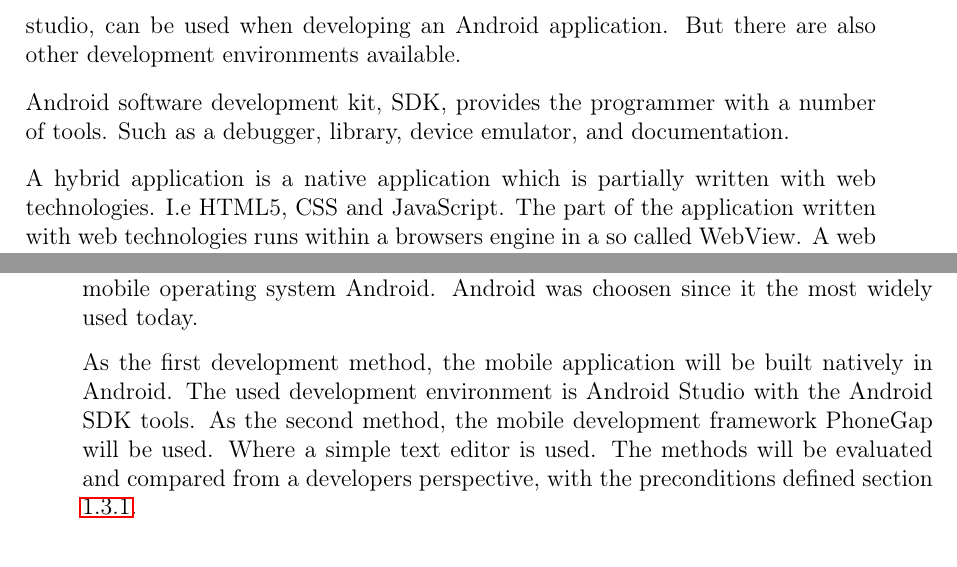
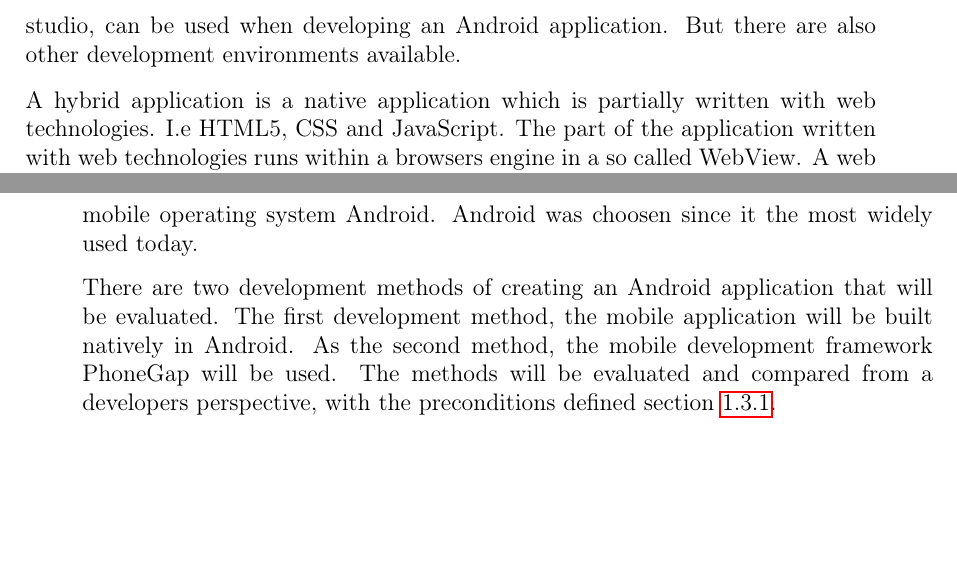
Before and after one commit to pbl/bachelor-thesis, a LaTeX thesis (document.tex, which reads tex/introduction.tex): two parts of pages 10 and 11 of 29, joined at a grey line, cut so that both start at the same text, the shorter picture padded with empty space. Compiled offline with pdfLaTeX.

Commit message:
Update introduction.tex

```diff
--- a/tex/introduction.tex
+++ b/tex/introduction.tex
@@ -10,8 +10,6 @@ The aim of this thesis is to evaluate two different development methods for enca
 
 \section{Background}
 Android is an operating system used on a wide range of devices. For example a mobile device or tv device. Developing Android applications are written in the programming language Java. The official Android development environment, Android studio, can be used when developing an Android application. But there are also other development environments available.
-
-Android software development kit, SDK, provides the programmer with a number of tools. Such as a debugger, library, device emulator, and documentation.
 
 A hybrid application is a native application which is partially written with web technologies. I.e HTML5, CSS and JavaScript. The part of the application written with web technologies runs within a browsers engine in a so called WebView. A web application running in a browser does not have access to a device native functions such as the bluetooth. However a website running within a WebView can through interaction with the application's native code access a device native functions.
 
@@ -35,7 +33,7 @@ The aim of this project is to evaluate two different development methods for enc
 
 To limit the scope of the research the development methods is only evaluted for the mobile operating system Android. Android was choosen since it the most widely used today.
 
-As the first development method, the mobile application will be built natively in Android. The used development environment is Android Studio with the Android SDK tools. As the second method, the mobile development framework PhoneGap will be used. Where a simple text editor is used. The methods will be evaluated and compared from a developers perspective, with the preconditions defined section \ref{section-preconditions}.
+There are two development methods of creating an Android application that will be evaluated. The first development method, the mobile application will be built natively in Android. As the second method, the mobile development framework PhoneGap will be used. The methods will be evaluated and compared from a developers perspective, with the preconditions defined section \ref{section-preconditions}.
 
 \subsection{Preconditions} \label{section-preconditions}
 The study is done from a company's perspective and is based on the following prerequisites:
```
Also changed, not shown: tex/introduction.tex (2 more changed lines).
